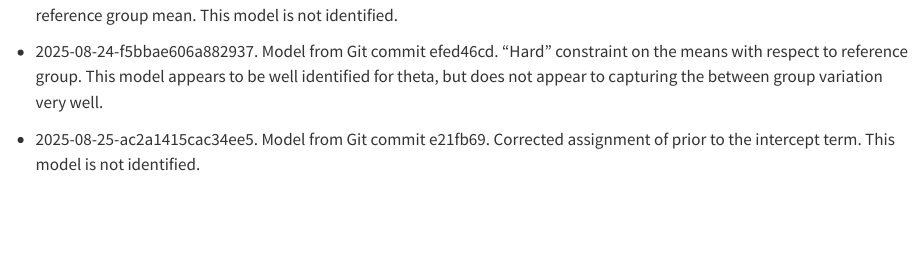
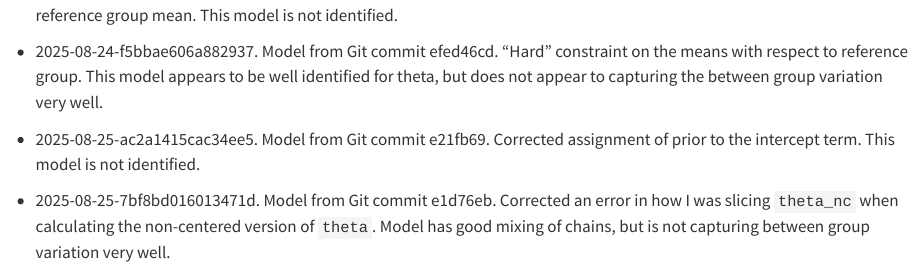
Before and after one commit to coadkins/judicial_ideology, a Quarto document (results_diary.qmd): the page in a window 1100 px wide, from 1460 px down. Rendered offline with R 4.5, knitr and Pandoc in place of Quarto, with nearby package versions; some code elsewhere in the file could not run offline.

Commit message:
update results diary

```diff
--- a/results_diary.qmd
+++ b/results_diary.qmd
@@ -56,3 +56,5 @@ stri_c(
 - 2025-08-24-f5bbae606a882937. Model from Git commit efed46cd. "Hard" constraint on the means with respect to reference group. This model appears to be well identified for theta, but does not appear to capturing the between group variation very well.
 
 - 2025-08-25-ac2a1415cac34ee5. Model from Git commit e21fb69. Corrected assignment of prior to the intercept term. This model is not identified.
+
+- 2025-08-25-7bf8bd016013471d. Model from Git commit e1d76eb. Corrected an error in how I was slicing `theta_nc` when calculating the non-centered version of `theta`. Model has good mixing of chains, but is not capturing between group variation very well.
```
